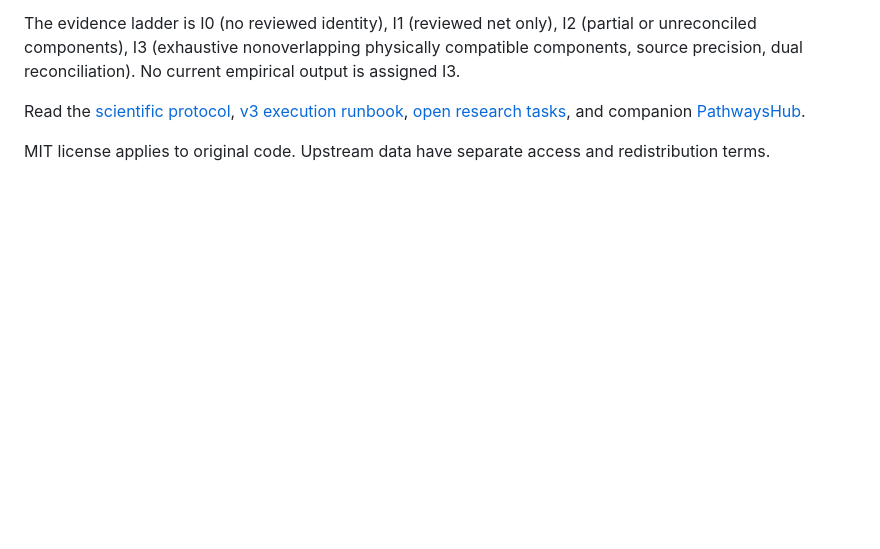
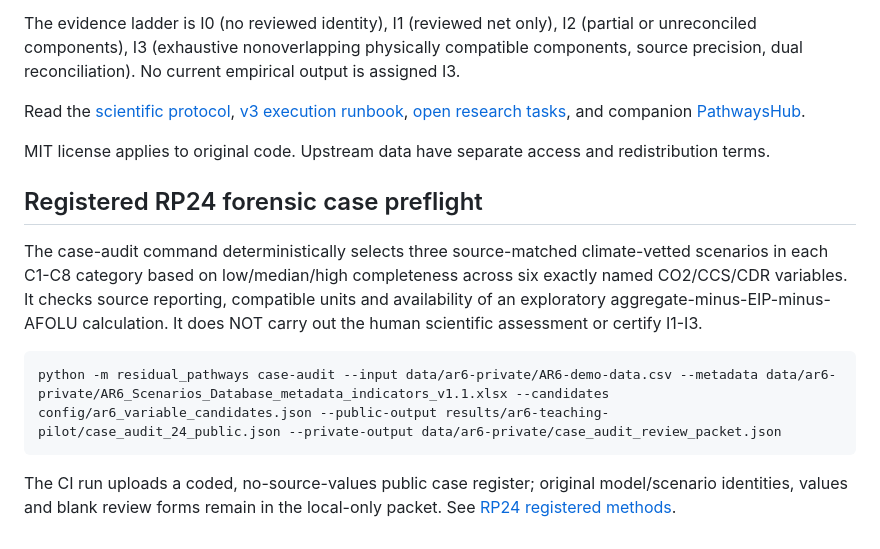
Before and after one commit to abhijith-sivaprasadan/residual-pathways, a Markdown page: README.md, the part around the change. Drawn GitHub-style; blank space fills up the shorter version.

Commit message:
Document RP24 reproducible case preflight and local reviewer handoff

```diff
--- a/README.md
+++ b/README.md
@@ -55,3 +55,11 @@ The evidence ladder is I0 (no reviewed identity), I1 (reviewed net only), I2 (pa
 Read the [scientific protocol](docs/protocol.md), [v3 execution runbook](docs/v3_execution_runbook.md), [open research tasks](https://github.com/abhijith-sivaprasadan/residual-pathways/issues), and companion [PathwaysHub](https://github.com/abhijith-sivaprasadan/pathways-hub).
 
 MIT license applies to original code. Upstream data have separate access and redistribution terms.
+
+## Registered RP24 forensic case preflight
+
+The case-audit command deterministically selects three source-matched climate-vetted scenarios in each C1-C8 category based on low/median/high completeness across six exactly named CO2/CCS/CDR variables. It checks source reporting, compatible units and availability of an exploratory aggregate-minus-EIP-minus-AFOLU calculation. It does NOT carry out the human scientific assessment or certify I1-I3.
+
+    python -m residual_pathways case-audit --input data/ar6-private/AR6-demo-data.csv --metadata data/ar6-private/AR6_Scenarios_Database_metadata_indicators_v1.1.xlsx --candidates config/ar6_variable_candidates.json --public-output results/ar6-teaching-pilot/case_audit_24_public.json --private-output data/ar6-private/case_audit_review_packet.json
+
+The CI run uploads a coded, no-source-values public case register; original model/scenario identities, values and blank review forms remain in the local-only packet. See [RP24 registered methods](docs/case_audit_protocol.md).
```
